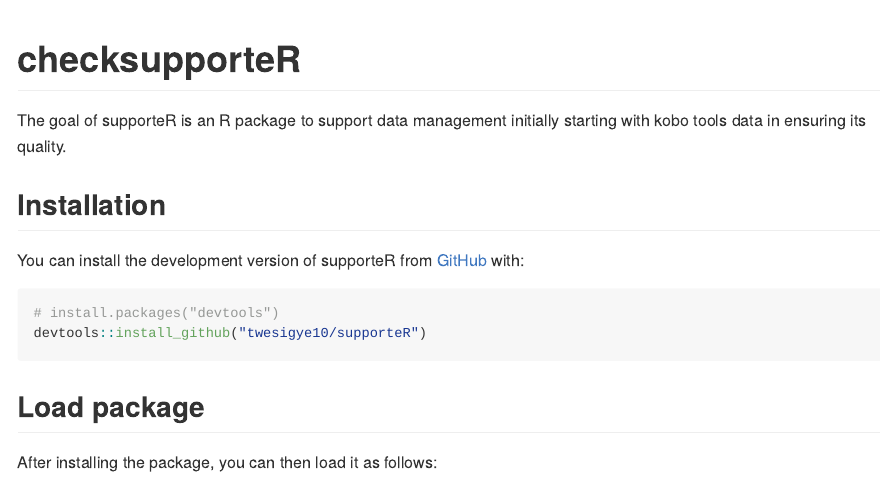
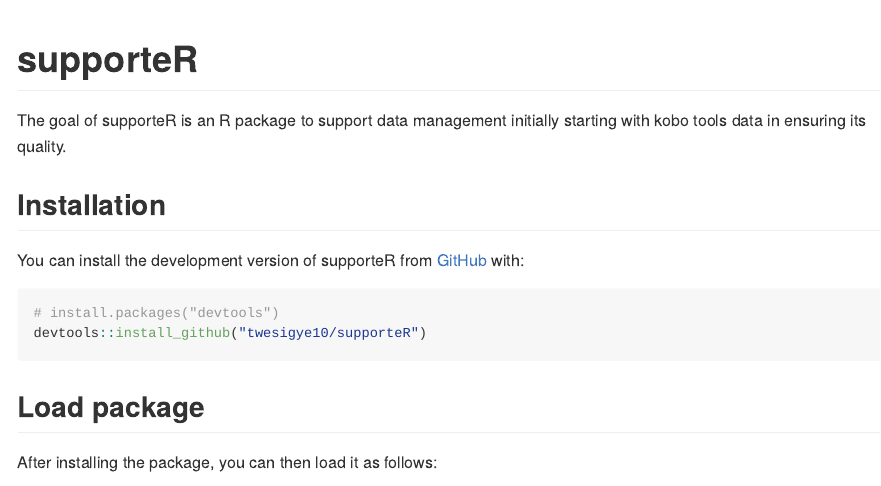
Before and after one commit to twesigye10/supporteR, an R Markdown document (README.Rmd): the page in a window 1100 px wide, from its top. The pictures show the output file README.md that the author committed with the source, drawn offline in the style of GitHub.

Commit message:
fix on readme

````diff
--- a/README.Rmd
+++ b/README.Rmd
@@ -12,7 +12,7 @@
 )
 ```
 
-# checksupporteR
+# supporteR
 
 <!-- badges: start -->
 <!-- badges: end -->
````
Also changed, not shown: README.md.
